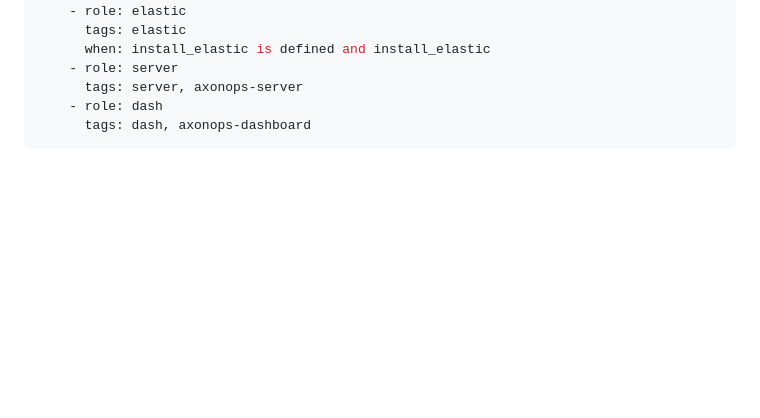
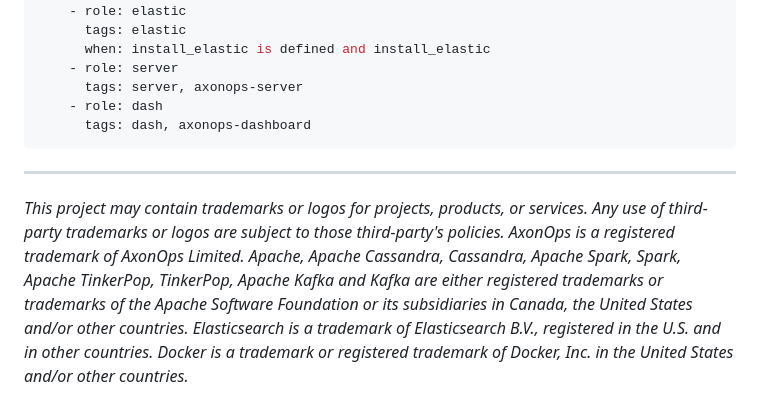
Before and after one commit to axonops/axonops-ansible-collection, a Markdown page: README.md, the part around the change. Rendered like a GitHub page; blank space fills up the shorter version.

````diff
--- a/README.md
+++ b/README.md
@@ -112,3 +112,7 @@ For more information about the Elasticsearch installation options please see the
     - role: dash
       tags: dash, axonops-dashboard
 ```
+
+***
+
+*This project may contain trademarks or logos for projects, products, or services. Any use of third-party trademarks or logos are subject to those third-party's policies. AxonOps is a registered trademark of AxonOps Limited. Apache, Apache Cassandra, Cassandra, Apache Spark, Spark, Apache TinkerPop, TinkerPop, Apache Kafka and Kafka are either registered trademarks or trademarks of the Apache Software Foundation or its subsidiaries in Canada, the United States and/or other countries. Elasticsearch is a trademark of Elasticsearch B.V., registered in the U.S. and in other countries. Docker is a trademark or registered trademark of Docker, Inc. in the United States and/or other countries.*
````
